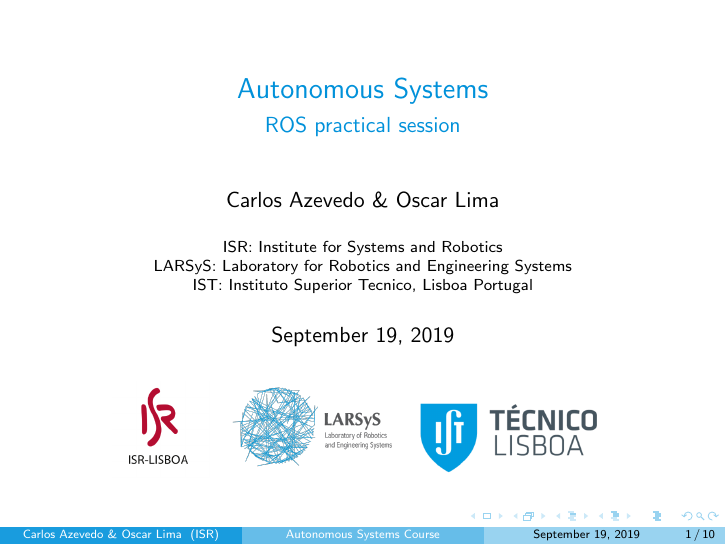
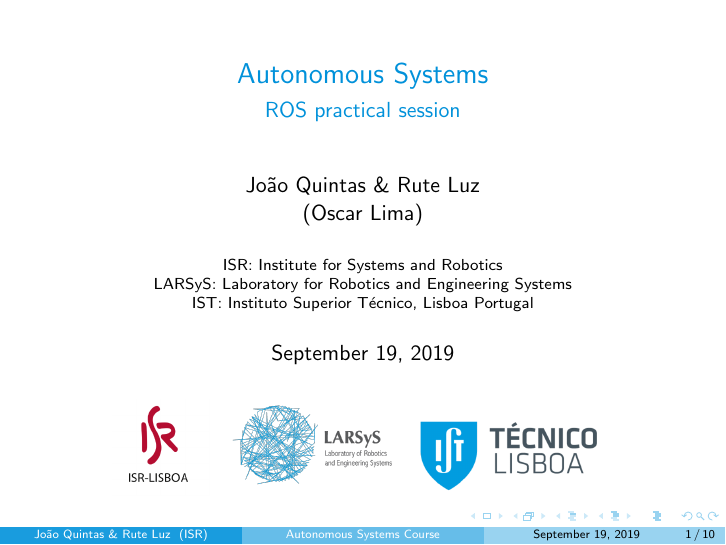
Before and after one commit to socrob/autonomous_systems, LaTeX slides (resources/latex_slides_source/auton_sys_lab_1/auton_systems_lab_1.tex): page 1 of 10. Compiled offline with pdfLaTeX; a LaTeX package or settings file that is missing is left out.

Commit message:
update new TA and dates in the slides

```diff
--- a/resources/latex_slides_source/auton_sys_lab_1/auton_systems_lab_1.tex
+++ b/resources/latex_slides_source/auton_sys_lab_1/auton_systems_lab_1.tex
@@ -38,8 +38,8 @@
 
 \title[Autonomous Systems Course]{Autonomous Systems}
 \subtitle{ROS practical session}
-\author[Carlos Azevedo \& Oscar Lima]{Carlos Azevedo \& Oscar Lima}
-\institute[ISR]{ISR: Institute for Systems and Robotics\\LARSyS: Laboratory for Robotics and Engineering Systems\\IST: Instituto Superior Tecnico, Lisboa Portugal}
+\author[João Quintas \& Rute Luz]{João Quintas \& Rute Luz \\ (Oscar Lima)}
+\institute[ISR]{ISR: Institute for Systems and Robotics\\LARSyS: Laboratory for Robotics and Engineering Systems\\IST: Instituto Superior T\'ecnico, Lisboa Portugal}
 
 \titlegraphic{\centering\includegraphics[height=1.7cm]{logos/isr-lisboa-logo.png}\hspace*{0.0cm}\includegraphics[height=1.8cm]{logos/larsys_logo_new.png}\hspace*{0.0cm}\includegraphics[height=1.5cm]{logos/ist-logo.png}}
 
```
Also changed, not shown: resources/latex_slides_source/auton_sys_lab_1/auton_systems_lab_1.pdf.
